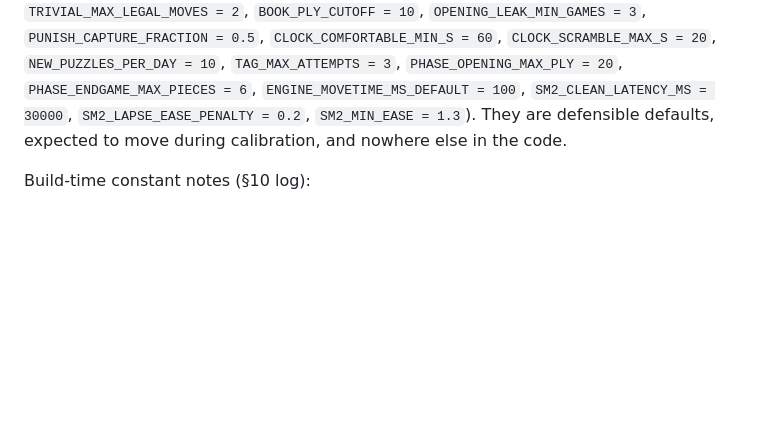
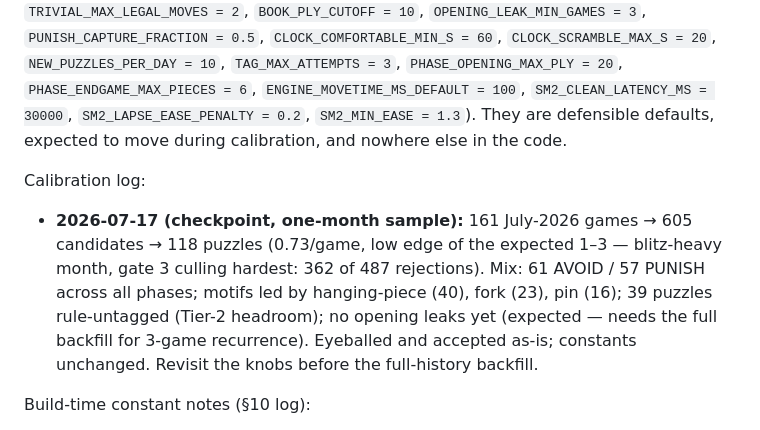
Before and after one commit to njranum/chess-trainer, a Markdown page: docs/Design.md, the part around the change. Drawn GitHub-style; blank space fills up the shorter version.

Commit message:
M4-02: calibration checkpoint passed on one-month sample
161 July games → 605 candidates → 118 puzzles; observations logged in
Design.md §10; constants deliberately unchanged, revisit before the
full-history backfill.

```diff
--- a/docs/Design.md
+++ b/docs/Design.md
@@ -373,6 +373,16 @@ All tunables live in one module (`BLUNDER_WP_DROP = 20`, `MISTAKE_WP_DROP =
 `SM2_LAPSE_EASE_PENALTY = 0.2`, `SM2_MIN_EASE = 1.3`). They are defensible
 defaults, expected to move during calibration, and nowhere else in the code.
 
+Calibration log:
+- **2026-07-17 (checkpoint, one-month sample):** 161 July-2026 games →
+  605 candidates → 118 puzzles (0.73/game, low edge of the expected 1–3 —
+  blitz-heavy month, gate 3 culling hardest: 362 of 487 rejections).
+  Mix: 61 AVOID / 57 PUNISH across all phases; motifs led by hanging-piece
+  (40), fork (23), pin (16); 39 puzzles rule-untagged (Tier-2 headroom);
+  no opening leaks yet (expected — needs the full backfill for 3-game
+  recurrence). Eyeballed and accepted as-is; constants unchanged.
+  Revisit the knobs before the full-history backfill.
+
 Build-time constant notes (§10 log):
 - Phase classification and SM-2 grading thresholds joined the module during
   the build (steps 3 and 5 prep) — same calibration rules apply.
```
Also changed, not shown: CLAUDE.md (+3 -2 lines).
